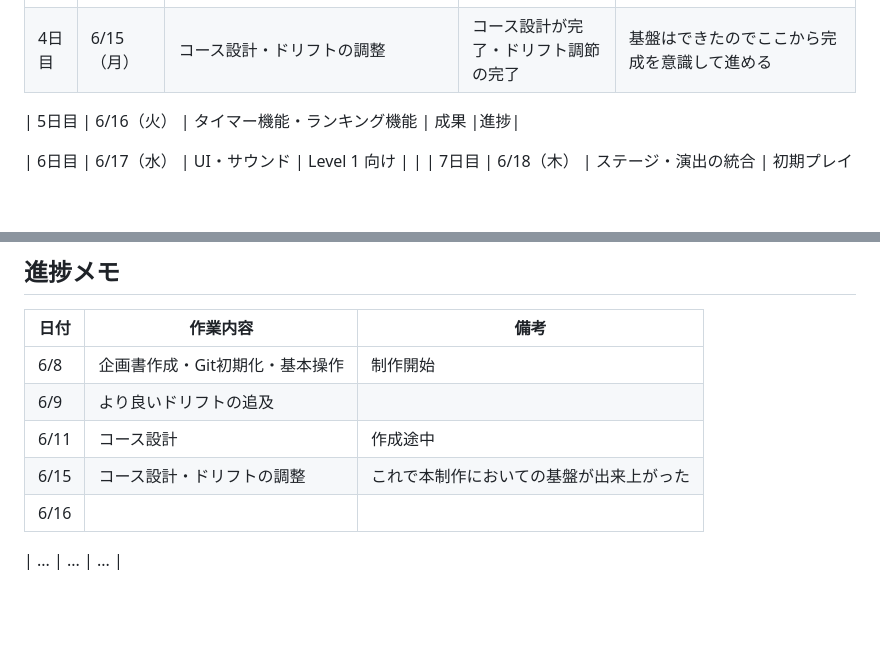
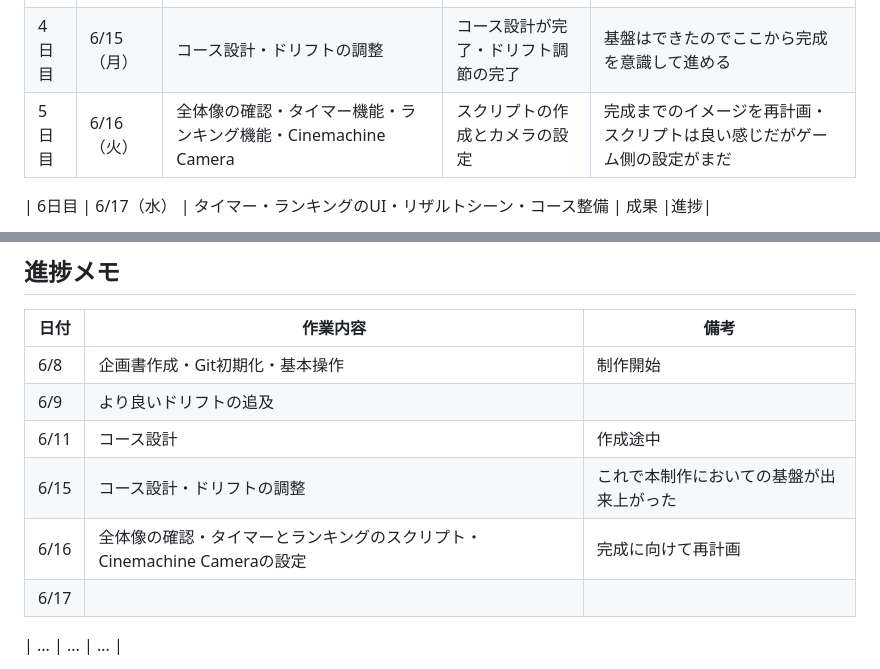
Before and after one commit to KODAI-Uchida-008026/Drifting-Downhiller, a Markdown page: README.md, 2 parts joined by grey strips. GitHub-like rendering; blank space fills up the shorter version.

Commit message:
README更新　16日

```diff
--- a/README.md
+++ b/README.md
@@ -97,10 +97,11 @@
 | 2日目 | 6/9（火） | プロトタイプ実装開始 | 心地よいドリフトの追及 |時間はかかってしまったが、リアリティと操作感を追及できた。|
 | 3日目 | 6/11（木） | コース設計 | おおまかなコースが出来てきた |まだ作成途中|
 | 4日目 | 6/15（月） | コース設計・ドリフトの調整 | コース設計が完了・ドリフト調節の完了 |基盤はできたのでここから完成を意識して進める|
+| 5日目 | 6/16（火） | 全体像の確認・タイマー機能・ランキング機能・Cinemachine Camera | スクリプトの作成とカメラの設定 |完成までのイメージを再計画・スクリプトは良い感じだがゲーム側の設定がまだ|
 
-| 5日目 | 6/16（火） | タイマー機能・ランキング機能 | 成果 |進捗|
+| 6日目 | 6/17（水） | タイマー・ランキングのUI・リザルトシーン・コース整備 | 成果 |進捗|
 
-| 6日目 | 6/17（水） | UI・サウンド | Level 1 向け | |
+
 | 7日目 | 6/18（木） | ステージ・演出の統合 | 初期プレイテスト | |
 | 8日目 | 6/19（金） | 追加要素（ボス・アイテム等） | Level 2 向け | |
 | 9日目 | 6/22（月） | 改善・バグ修正 | 改良版 | |
@@ -123,7 +124,8 @@
 |  6/9 | より良いドリフトの追及 | |
 | 6/11 | コース設計 | 作成途中 |
 | 6/15 | コース設計・ドリフトの調整 | これで本制作においての基盤が出来上がった |
-| 6/16 | 　 | 　 |
+| 6/16 | 全体像の確認・タイマーとランキングのスクリプト・Cinemachine Cameraの設定 | 完成に向けて再計画 |
+| 6/17 | 　 | 　 |
 
 | ... | ... | ... |
 
```
